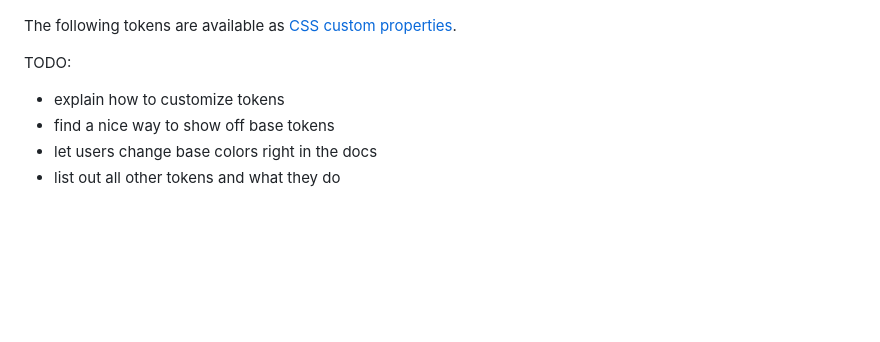
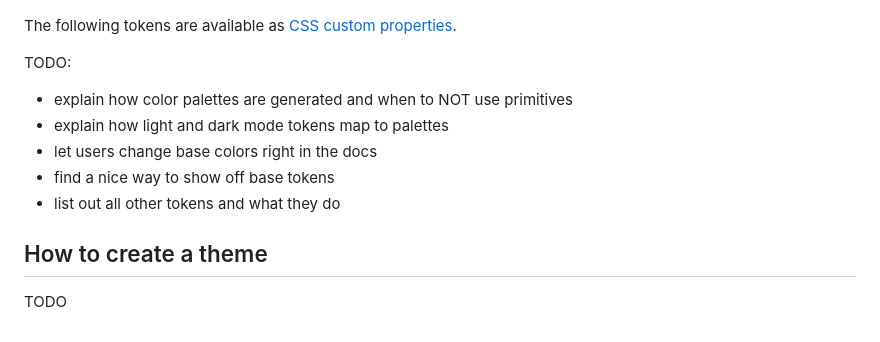
Before and after one commit to quietui/quiet, a Markdown page: docs/docs/customizing.md, the part around the change. Rendered like a GitHub page; blank space fills up the shorter version.

Commit message:
thoughts

```diff
--- a/docs/docs/customizing.md
+++ b/docs/docs/customizing.md
@@ -8,9 +8,10 @@ The following tokens are available as [CSS custom properties](https://developer.
 
 TODO:
 
-- explain how to customize tokens
+- explain how color palettes are generated and when to NOT use primitives
+- explain how light and dark mode tokens map to palettes
+- let users change base colors right in the docs
 - find a nice way to show off base tokens
-- let users change base colors right in the docs
 - list out all other tokens and what they do
 
 <div class="colors">
@@ -82,3 +83,7 @@ TODO:
     }
   }
 </style>
+
+## How to create a theme
+
+TODO
```
